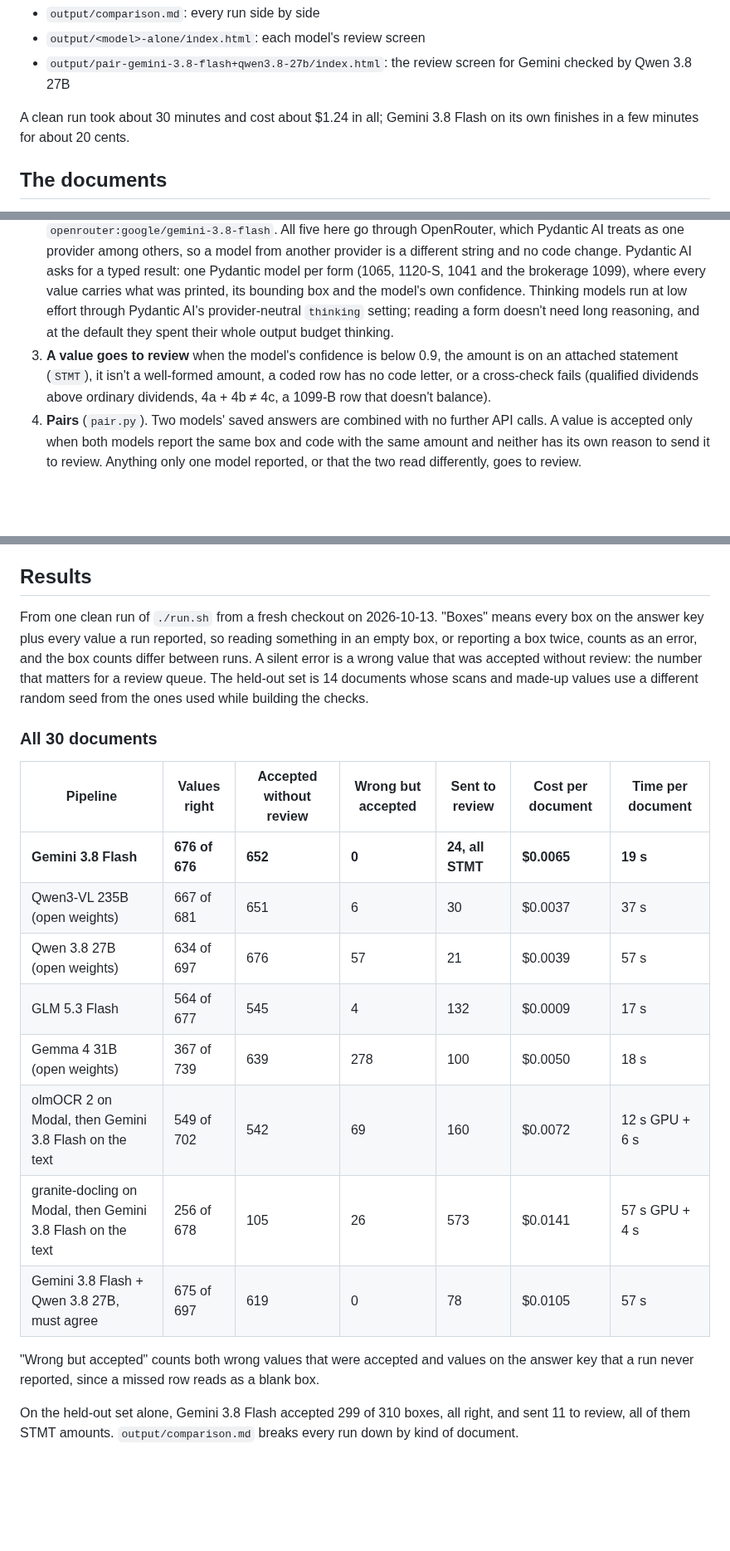
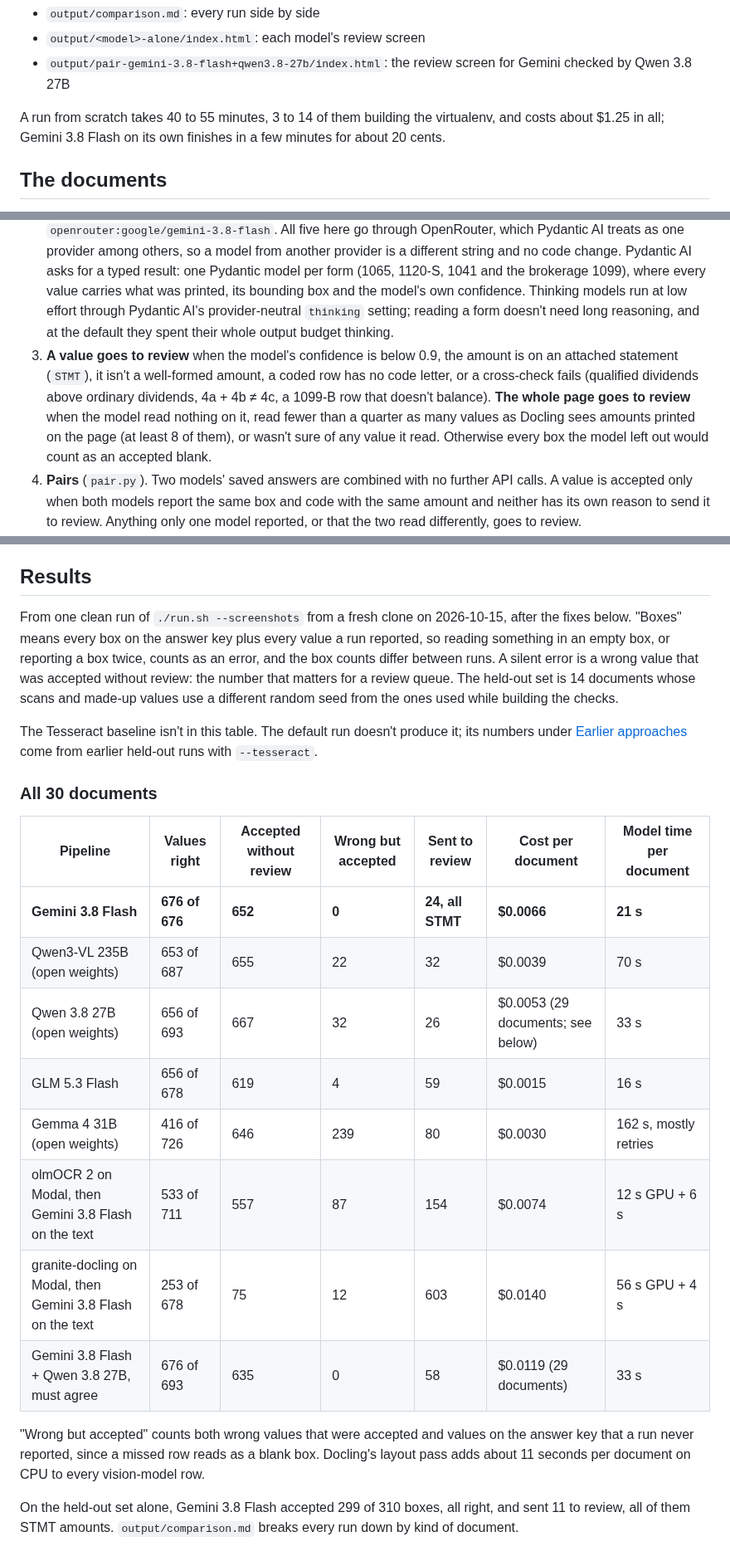
Before and after one commit to fulton-ring/agent-content-demos, a Markdown page: k1-extraction-review-queue/README.md, 3 parts joined by grey strips. Shown at 83% size. GitHub-like rendering; blank space fills up the shorter version.

```diff
--- a/k1-extraction-review-queue/README.md
+++ b/k1-extraction-review-queue/README.md
@@ -20,7 +20,7 @@ You need Python 3.10+, the `tesseract` binary (`apt install tesseract-ocr` or `b
 - `output/<model>-alone/index.html`: each model's review screen
 - `output/pair-gemini-3.8-flash+qwen3.8-27b/index.html`: the review screen for Gemini checked by Qwen 3.8 27B
 
-A clean run took about 30 minutes and cost about $1.24 in all; Gemini 3.8 Flash on its own finishes in a few minutes for about 20 cents.
+A run from scratch takes 40 to 55 minutes, 3 to 14 of them building the virtualenv, and costs about $1.25 in all; Gemini 3.8 Flash on its own finishes in a few minutes for about 20 cents.
 
 ## The documents
 
@@ -42,7 +42,7 @@ These files are not in the repo. `fetch_real.py` downloads them from the issuers
 
 1. **Docling reads every page once** (`layout.py`, on CPU). It finds the K-1 page and the supplemental statements, and turns each statement into a Box / Description / Amount table.
 2. **Each model reads the form** (`extract_vlm.py --model-only`). The K-1 page (or the 1099 summary page) goes to the model as an image at 200 dpi. Each model is named by a Pydantic AI model string, such as `openrouter:google/gemini-3.8-flash`. All five here go through OpenRouter, which Pydantic AI treats as one provider among others, so a model from another provider is a different string and no code change. Pydantic AI asks for a typed result: one Pydantic model per form (1065, 1120-S, 1041 and the brokerage 1099), where every value carries what was printed, its bounding box and the model's own confidence. Thinking models run at low effort through Pydantic AI's provider-neutral `thinking` setting; reading a form doesn't need long reasoning, and at the default they spent their whole output budget thinking.
-3. **A value goes to review** when the model's confidence is below 0.9, the amount is on an attached statement (`STMT`), it isn't a well-formed amount, a coded row has no code letter, or a cross-check fails (qualified dividends above ordinary dividends, 4a + 4b ≠ 4c, a 1099-B row that doesn't balance).
+3. **A value goes to review** when the model's confidence is below 0.9, the amount is on an attached statement (`STMT`), it isn't a well-formed amount, a coded row has no code letter, or a cross-check fails (qualified dividends above ordinary dividends, 4a + 4b ≠ 4c, a 1099-B row that doesn't balance). **The whole page goes to review** when the model read nothing on it, read fewer than a quarter as many values as Docling sees amounts printed on the page (at least 8 of them), or wasn't sure of any value it read. Otherwise every box the model left out would count as an accepted blank.
 4. **Pairs** (`pair.py`). Two models' saved answers are combined with no further API calls. A value is accepted only when both models report the same box and code with the same amount and neither has its own reason to send it to review. Anything only one model reported, or that the two read differently, goes to review.
 5. **Statements.** For a `STMT` amount, the model reads the statement page and lists that box's lines. The reviewer sees them as a suggestion; the value stays in the queue.
 6. **OCR models on Modal** (`ocr_modal.py`, `extract_ocr.py`). olmOCR 2 and granite-docling turn a page into text rather than filling a schema, so each is followed by a text model (Gemini 3.8 Flash, which never sees the image) that fills the same typed schema from the OCR text, with the same review rules.
@@ -55,22 +55,24 @@ These files are not in the repo. `fetch_real.py` downloads them from the issuers
 
 ## Results
 
-From one clean run of `./run.sh` from a fresh checkout on 2026-10-13. "Boxes" means every box on the answer key plus every value a run reported, so reading something in an empty box, or reporting a box twice, counts as an error, and the box counts differ between runs. A silent error is a wrong value that was accepted without review: the number that matters for a review queue. The held-out set is 14 documents whose scans and made-up values use a different random seed from the ones used while building the checks.
+From one clean run of `./run.sh --screenshots` from a fresh clone on 2026-10-15, after the fixes below. "Boxes" means every box on the answer key plus every value a run reported, so reading something in an empty box, or reporting a box twice, counts as an error, and the box counts differ between runs. A silent error is a wrong value that was accepted without review: the number that matters for a review queue. The held-out set is 14 documents whose scans and made-up values use a different random seed from the ones used while building the checks.
+
+The Tesseract baseline isn't in this table. The default run doesn't produce it; its numbers under [Earlier approaches](#earlier-approaches) come from earlier held-out runs with `--tesseract`.
 
 ### All 30 documents
 
-| Pipeline | Values right | Accepted without review | Wrong but accepted | Sent to review | Cost per document | Time per document |
+| Pipeline | Values right | Accepted without review | Wrong but accepted | Sent to review | Cost per document | Model time per document |
 |---|---|---|---|---|---|---|
-| **Gemini 3.8 Flash** | **676 of 676** | **652** | **0** | **24, all STMT** | **$0.0065** | **19 s** |
-| Qwen3-VL 235B (open weights) | 667 of 681 | 651 | 6 | 30 | $0.0037 | 37 s |
-| Qwen 3.8 27B (open weights) | 634 of 697 | 676 | 57 | 21 | $0.0039 | 57 s |
-| GLM 5.3 Flash | 564 of 677 | 545 | 4 | 132 | $0.0009 | 17 s |
-| Gemma 4 31B (open weights) | 367 of 739 | 639 | 278 | 100 | $0.0050 | 18 s |
-| olmOCR 2 on Modal, then Gemini 3.8 Flash on the text | 549 of 702 | 542 | 69 | 160 | $0.0072 | 12 s GPU + 6 s |
-| granite-docling on Modal, then Gemini 3.8 Flash on the text | 256 of 678 | 105 | 26 | 573 | $0.0141 | 57 s GPU + 4 s |
-| Gemini 3.8 Flash + Qwen 3.8 27B, must agree | 675 of 697 | 619 | 0 | 78 | $0.0105 | 57 s |
+| **Gemini 3.8 Flash** | **676 of 676** | **652** | **0** | **24, all STMT** | **$0.0066** | **21 s** |
+| Qwen3-VL 235B (open weights) | 653 of 687 | 655 | 22 | 32 | $0.0039 | 70 s |
+| Qwen 3.8 27B (open weights) | 656 of 693 | 667 | 32 | 26 | $0.0053 (29 documents; see below) | 33 s |
+| GLM 5.3 Flash | 656 of 678 | 619 | 4 | 59 | $0.0015 | 16 s |
+| Gemma 4 31B (open weights) | 416 of 726 | 646 | 239 | 80 | $0.0030 | 162 s, mostly retries |
+| olmOCR 2 on Modal, then Gemini 3.8 Flash on the text | 533 of 711 | 557 | 87 | 154 | $0.0074 | 12 s GPU + 6 s |
+| granite-docling on Modal, then Gemini 3.8 Flash on the text | 253 of 678 | 75 | 12 | 603 | $0.0140 | 56 s GPU + 4 s |
+| Gemini 3.8 Flash + Qwen 3.8 27B, must agree | 676 of 693 | 635 | 0 | 58 | $0.0119 (29 documents) | 33 s |
 
-"Wrong but accepted" counts both wrong values that were accepted and values on the answer key that a run never reported, since a missed row reads as a blank box.
+"Wrong but accepted" counts both wrong values that were accepted and values on the answer key that a run never reported, since a missed row reads as a blank box. Docling's layout pass adds about 11 seconds per document on CPU to every vision-model row.
 
 On the held-out set alone, Gemini 3.8 Flash accepted 299 of 310 boxes, all right, and sent 11 to review, all of them STMT amounts. `output/comparison.md` breaks every run down by kind of document.
 
```
Also changed, not shown: other parts of k1-extraction-review-queue/README.md (+34 -13 lines), k1-extraction-review-queue/screenshots/1-value-linked-to-box.png, k1-extraction-review-queue/screenshots/2-statement-sent-to-review.png, k1-extraction-review-queue/screenshots/4-scanned-copy.png, k1-extraction-review-queue/screenshots/5-review-queue.png, k1-extraction-review-queue/screenshots/6-answer-key.png, 1 other file.
